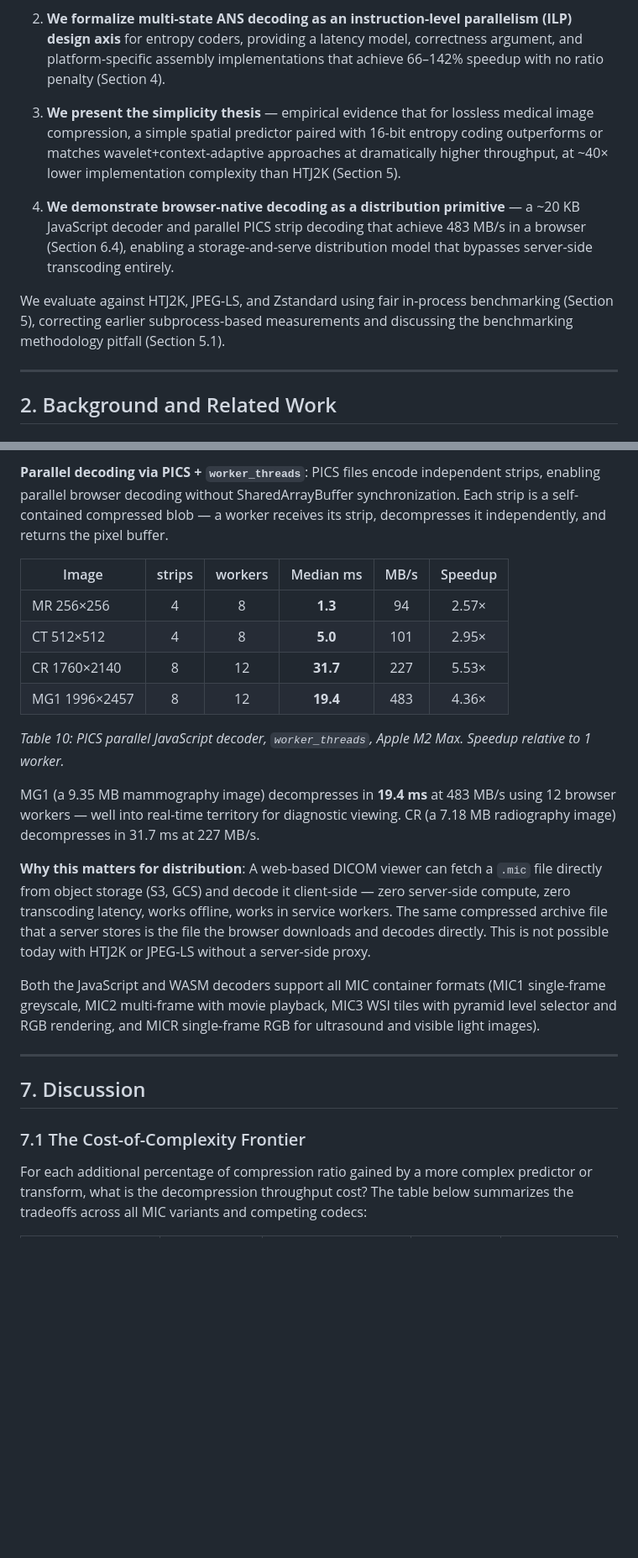
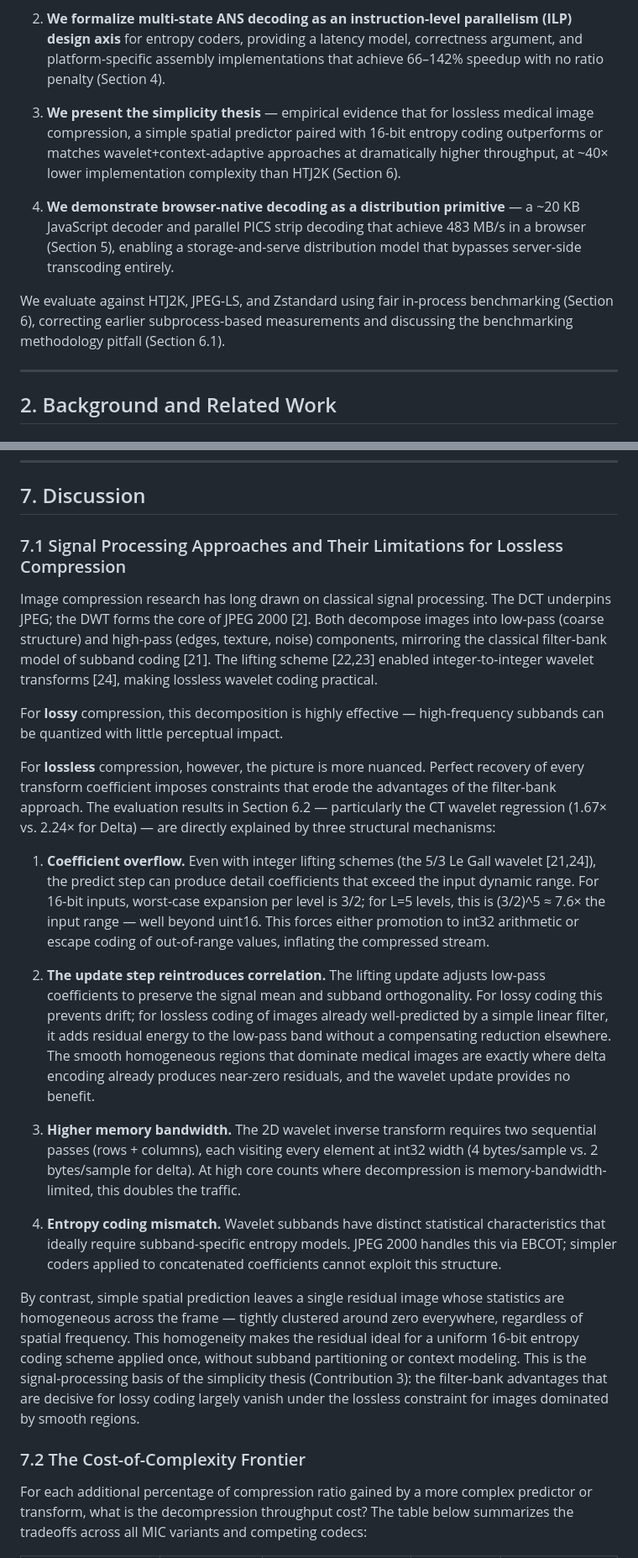
Before and after one commit to pappuks/medical-image-codec, a Markdown page: paper/mic-paper-v2.md, 2 parts joined by grey strips. Shown at 84% size. Rendered like a GitHub page; blank space fills up the shorter version.

```diff
--- a/paper/mic-paper-v2.md
+++ b/paper/mic-paper-v2.md
@@ -51,11 +51,11 @@ This paper makes four contributions:
 
 2. **We formalize multi-state ANS decoding as an instruction-level parallelism (ILP) design axis** for entropy coders, providing a latency model, correctness argument, and platform-specific assembly implementations that achieve 66–142% speedup with no ratio penalty (Section 4).
 
-3. **We present the simplicity thesis** — empirical evidence that for lossless medical image compression, a simple spatial predictor paired with 16-bit entropy coding outperforms or matches wavelet+context-adaptive approaches at dramatically higher throughput, at ~40× lower implementation complexity than HTJ2K (Section 5).
+3. **We present the simplicity thesis** — empirical evidence that for lossless medical image compression, a simple spatial predictor paired with 16-bit entropy coding outperforms or matches wavelet+context-adaptive approaches at dramatically higher throughput, at ~40× lower implementation complexity than HTJ2K (Section 6).
 
-4. **We demonstrate browser-native decoding as a distribution primitive** — a ~20 KB JavaScript decoder and parallel PICS strip decoding that achieve 483 MB/s in a browser (Section 6.4), enabling a storage-and-serve distribution model that bypasses server-side transcoding entirely.
+4. **We demonstrate browser-native decoding as a distribution primitive** — a ~20 KB JavaScript decoder and parallel PICS strip decoding that achieve 483 MB/s in a browser (Section 5), enabling a storage-and-serve distribution model that bypasses server-side transcoding entirely.
 
-We evaluate against HTJ2K, JPEG-LS, and Zstandard using fair in-process benchmarking (Section 5), correcting earlier subprocess-based measurements and discussing the benchmarking methodology pitfall (Section 5.1).
+We evaluate against HTJ2K, JPEG-LS, and Zstandard using fair in-process benchmarking (Section 6), correcting earlier subprocess-based measurements and discussing the benchmarking methodology pitfall (Section 6.1).
 
 ---
 
@@ -509,25 +522,24 @@ The JavaScript decoder is a complete, self-contained implementation of the Delta
-**Parallel decoding via PICS + `worker_threads`**: PICS files encode independent strips, enabling parallel browser decoding without SharedArrayBuffer synchronization. Each strip is a self-contained compressed blob — a worker receives its strip, decompresses it independently, and returns the pixel buffer.
-
-| Image | strips | workers | Median ms | MB/s | Speedup |
-|-------|:------:|:-------:|:---------:|:----:|:-------:|
-| MR 256×256 | 4 | 8 | **1.3** | 94 | 2.57× |
-| CT 512×512 | 4 | 8 | **5.0** | 101 | 2.95× |
-| CR 1760×2140 | 8 | 12 | **31.7** | 227 | 5.53× |
-| MG1 1996×2457 | 8 | 12 | **19.4** | 483 | 4.36× |
-
-*Table 10: PICS parallel JavaScript decoder, `worker_threads`, Apple M2 Max. Speedup relative to 1 worker.*
-
-MG1 (a 9.35 MB mammography image) decompresses in **19.4 ms** at 483 MB/s using 12 browser workers — well into real-time territory for diagnostic viewing. CR (a 7.18 MB radiography image) decompresses in 31.7 ms at 227 MB/s.
-
-**Why this matters for distribution**: A web-based DICOM viewer can fetch a `.mic` file directly from object storage (S3, GCS) and decode it client-side — zero server-side compute, zero transcoding latency, works offline, works in service workers. The same compressed archive file that a server stores is the file the browser downloads and decodes directly. This is not possible today with HTJ2K or JPEG-LS without a server-side proxy.
-
-Both the JavaScript and WASM decoders support all MIC container formats (MIC1 single-frame greyscale, MIC2 multi-frame with movie playback, MIC3 WSI tiles with pyramid level selector and RGB rendering, and MICR single-frame RGB for ultrasound and visible light images).
-
----
-
 ## 7. Discussion
 
-### 7.1 The Cost-of-Complexity Frontier
+### 7.1 Signal Processing Approaches and Their Limitations for Lossless Compression
+
+Image compression research has long drawn on classical signal processing. The DCT underpins JPEG; the DWT forms the core of JPEG 2000 [2]. Both decompose images into low-pass (coarse structure) and high-pass (edges, texture, noise) components, mirroring the classical filter-bank model of subband coding [21]. The lifting scheme [22,23] enabled integer-to-integer wavelet transforms [24], making lossless wavelet coding practical.
+
+For **lossy** compression, this decomposition is highly effective — high-frequency subbands can be quantized with little perceptual impact.
+
+For **lossless** compression, however, the picture is more nuanced. Perfect recovery of every transform coefficient imposes constraints that erode the advantages of the filter-bank approach. The evaluation results in Section 6.2 — particularly the CT wavelet regression (1.67× vs. 2.24× for Delta) — are directly explained by three structural mechanisms:
+
+1. **Coefficient overflow.** Even with integer lifting schemes (the 5/3 Le Gall wavelet [21,24]), the predict step can produce detail coefficients that exceed the input dynamic range. For 16-bit inputs, worst-case expansion per level is 3/2; for L=5 levels, this is (3/2)^5 ≈ 7.6× the input range — well beyond uint16. This forces either promotion to int32 arithmetic or escape coding of out-of-range values, inflating the compressed stream.
+
+2. **The update step reintroduces correlation.** The lifting update adjusts low-pass coefficients to preserve the signal mean and subband orthogonality. For lossy coding this prevents drift; for lossless coding of images already well-predicted by a simple linear filter, it adds residual energy to the low-pass band without a compensating reduction elsewhere. The smooth homogeneous regions that dominate medical images are exactly where delta encoding already produces near-zero residuals, and the wavelet update provides no benefit.
+
+3. **Higher memory bandwidth.** The 2D wavelet inverse transform requires two sequential passes (rows + columns), each visiting every element at int32 width (4 bytes/sample vs. 2 bytes/sample for delta). At high core counts where decompression is memory-bandwidth-limited, this doubles the traffic.
+
+4. **Entropy coding mismatch.** Wavelet subbands have distinct statistical characteristics that ideally require subband-specific entropy models. JPEG 2000 handles this via EBCOT; simpler coders applied to concatenated coefficients cannot exploit this structure.
+
+By contrast, simple spatial prediction leaves a single residual image whose statistics are homogeneous across the frame — tightly clustered around zero everywhere, regardless of spatial frequency. This homogeneity makes the residual ideal for a uniform 16-bit entropy coding scheme applied once, without subband partitioning or context modeling. This is the signal-processing basis of the simplicity thesis (Contribution 3): the filter-bank advantages that are decisive for lossy coding largely vanish under the lossless constraint for images dominated by smooth regions.
+
+### 7.2 The Cost-of-Complexity Frontier
 
 For each additional percentage of compression ratio gained by a more complex predictor or transform, what is the decompression throughput cost? The table below summarizes the tradeoffs across all MIC variants and competing codecs:
 
```
Also changed, not shown: other parts of paper/mic-paper-v2.md (+91 -93 lines).
